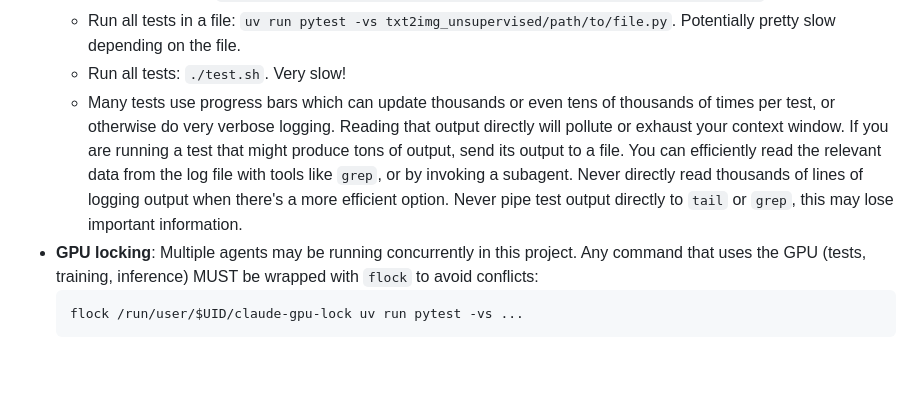
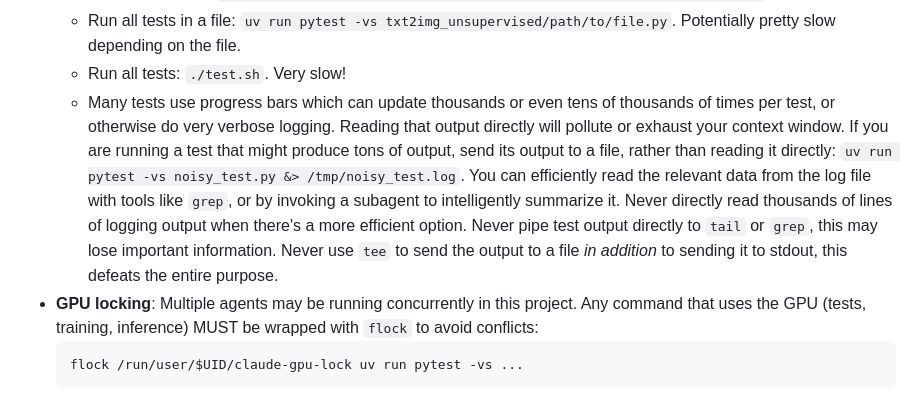
Before and after one commit to enolan/txt2img-unsupervised, a Markdown page: CLAUDE.md, the part around the change. Rendered like a GitHub page; blank space fills up the shorter version.

Commit message:
Try to get Claude to handle noisy tests better 2

````diff
--- a/CLAUDE.md
+++ b/CLAUDE.md
@@ -223,10 +223,13 @@ This list is incomplete. Remind me to expand it if we're looking at things not l
   - Many tests use progress bars which can update thousands or even tens of thousands of times per
     test, or otherwise do very verbose logging. Reading that output directly will pollute or exhaust
     your context window. If you are running a test that might produce tons of output, send its
-    output to a file. You can efficiently read the relevant data from the log file with tools like
-    `grep`, or by invoking a subagent. Never directly read thousands of lines of logging output when
-    there's a more efficient option. Never pipe test output directly to `tail` or `grep`, this may
-    lose important information.
+    output to a file, rather than reading it directly:
+    `uv run pytest -vs noisy_test.py &> /tmp/noisy_test.log`. You can efficiently read the relevant
+    data from the log file with tools like `grep`, or by invoking a subagent to intelligently
+    summarize it. Never directly read thousands of lines of logging output when there's a more
+    efficient option. Never pipe test output directly to `tail` or `grep`, this may lose important
+    information. Never use `tee` to send the output to a file *in addition* to sending it to stdout,
+    this defeats the entire purpose.
 - **GPU locking**: Multiple agents may be running concurrently in this project. Any command that
   uses the GPU (tests, training, inference) MUST be wrapped with `flock` to avoid conflicts:
   ```
````
